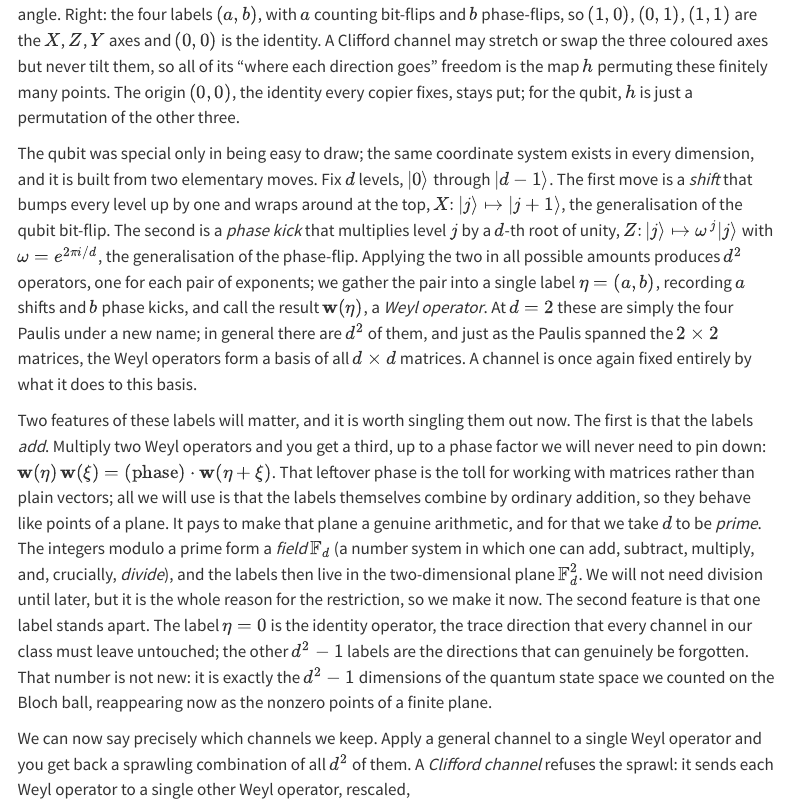
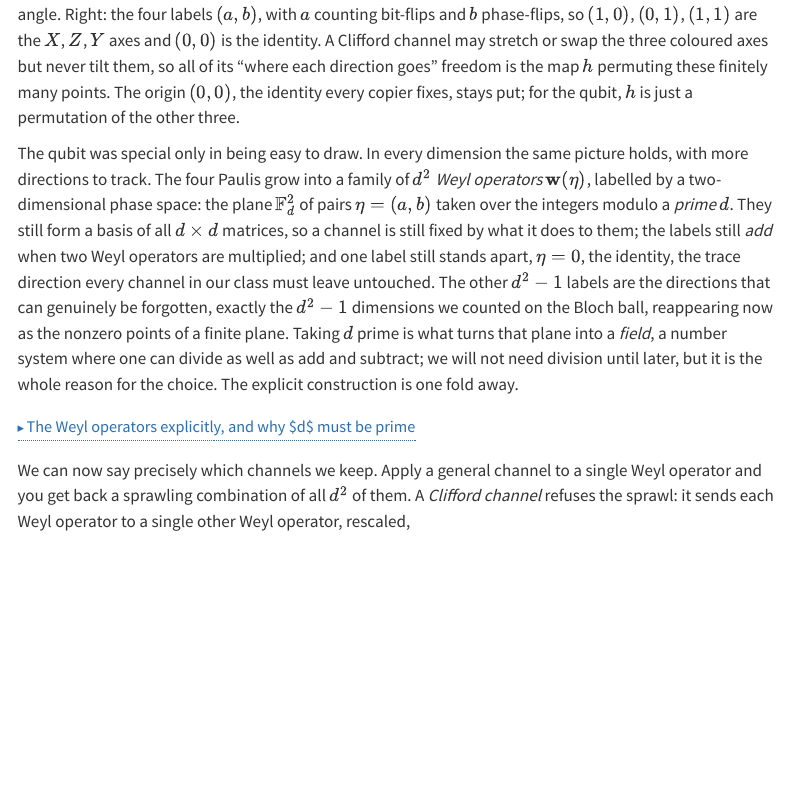
Before and after one commit to Florian2Richter/florian2richter.github.io, a Quarto document (posts/clifford-roots/index.qmd): the page in a window 1100 px wide, from 6750 px down. Rendered offline with R 4.5, knitr and Pandoc in place of Quarto, with nearby package versions; menus at the side of the page are left out.

Commit message:
Clifford section: fold the higher-dimension construction
Keep only the takeaways in the main text (Paulis grow into d^2 Weyl
operators on the plane F_d^2 with d prime; they form a basis; labels add;
the identity stands apart leaving d^2-1 forgettable directions; prime
makes the plane a field). Move the explicit build (shift, phase kick,
omega, w(a,b) ~ X^a Z^b, the projective-representation phase, and the
why-prime/division reasoning) into a collapsible aside.

Co-Authored-By: Claude Opus 4.8 (1M context) <noreply@anthropic.com>

````diff
--- a/posts/clifford-roots/index.qmd
+++ b/posts/clifford-roots/index.qmd
@@ -544,23 +544,23 @@ permutation of the other three.
 
 :::
 
-The qubit was special only in being easy to draw; the same coordinate
-system exists in every dimension, and it is built from two elementary
-moves. Fix $d$ levels, $|0\rangle$ through $|d-1\rangle$. The first move
-is a *shift* that bumps every level up by one and wraps around at the
-top, $X\colon|j\rangle \mapsto |j+1\rangle$, the generalisation of the
-qubit bit-flip. The second is a *phase kick* that multiplies level $j$ by
-a $d$-th root of unity, $Z\colon|j\rangle \mapsto \omega^{\,j}|j\rangle$
-with $\omega = e^{2\pi i/d}$, the generalisation of the phase-flip.
-Applying the two in all possible amounts produces $d^2$ operators, one
-for each pair of exponents; we gather the pair into a single label
-$\eta = (a,b)$, recording $a$ shifts and $b$ phase kicks, and call the
-result $\mathbf{w}(\eta)$, a *Weyl operator*. At $d = 2$ these are simply
-the four Paulis under a new name; in general there are $d^2$ of them, and
-just as the Paulis spanned the $2\times 2$ matrices, the Weyl operators
-form a basis of all $d \times d$ matrices. A channel is once again fixed
-entirely by what it does to this basis.
+The qubit was special only in being easy to draw. In every dimension the
+same picture holds, with more directions to track. The four Paulis grow
+into a family of $d^2$ *Weyl operators* $\mathbf{w}(\eta)$, labelled by a
+two-dimensional phase space: the plane $\mathbb{F}_d^2$ of pairs
+$\eta = (a,b)$ taken over the integers modulo a *prime* $d$. They still
+form a basis of all $d \times d$ matrices, so a channel is still fixed by
+what it does to them; the labels still *add* when two Weyl operators are
+multiplied; and one label still stands apart, $\eta = 0$, the identity,
+the trace direction every channel in our class must leave untouched. The
+other $d^2 - 1$ labels are the directions that can genuinely be
+forgotten, exactly the $d^2 - 1$ dimensions we counted on the Bloch ball,
+reappearing now as the nonzero points of a finite plane. Taking $d$ prime
+is what turns that plane into a *field*, a number system where one can
+divide as well as add and subtract; we will not need division until
+later, but it is the whole reason for the choice. The explicit
+construction is one fold away.
 
-Two features of these labels will matter, and it is worth singling them
-out now. The first is that the labels *add*. Multiply two Weyl operators
-and you get a third, up to a phase factor we will never need to pin down:
+```{=html}
+<details class="aside">
+<summary>The Weyl operators explicitly, and why $d$ must be prime</summary>
@@ -567,16 +582 @@ and you get a third, up to a phase factor we will never need to pin down:
 $\mathbf{w}(\eta)\,\mathbf{w}(\xi) = (\text{phase}) \cdot \mathbf{w}(\eta + \xi)$.
-That leftover phase is the toll for working with matrices rather than
-plain vectors; all we will use is that the labels themselves combine by
-ordinary addition, so they behave like points of a plane. It pays to make
-that plane a genuine arithmetic, and for that we take $d$ to be *prime*.
-The integers modulo a prime form a *field* $\mathbb{F}_d$ (a number
-system in which one can add, subtract, multiply, and, crucially,
-*divide*), and the labels then live in the two-dimensional plane
-$\mathbb{F}_d^2$. We will not need division until later, but it is the
-whole reason for the restriction, so we make it now. The second feature
-is that one label stands apart. The label $\eta = 0$ is the identity
-operator, the trace direction that every channel in our class must leave
-untouched; the other $d^2 - 1$ labels are the directions that can
-genuinely be forgotten. That number is not new: it is exactly the
-$d^2 - 1$ dimensions of the quantum state space we counted on the Bloch
-ball, reappearing now as the nonzero points of a finite plane.
````
Also changed, not shown: posts/clifford-roots/index.qmd (27 more changed lines).
